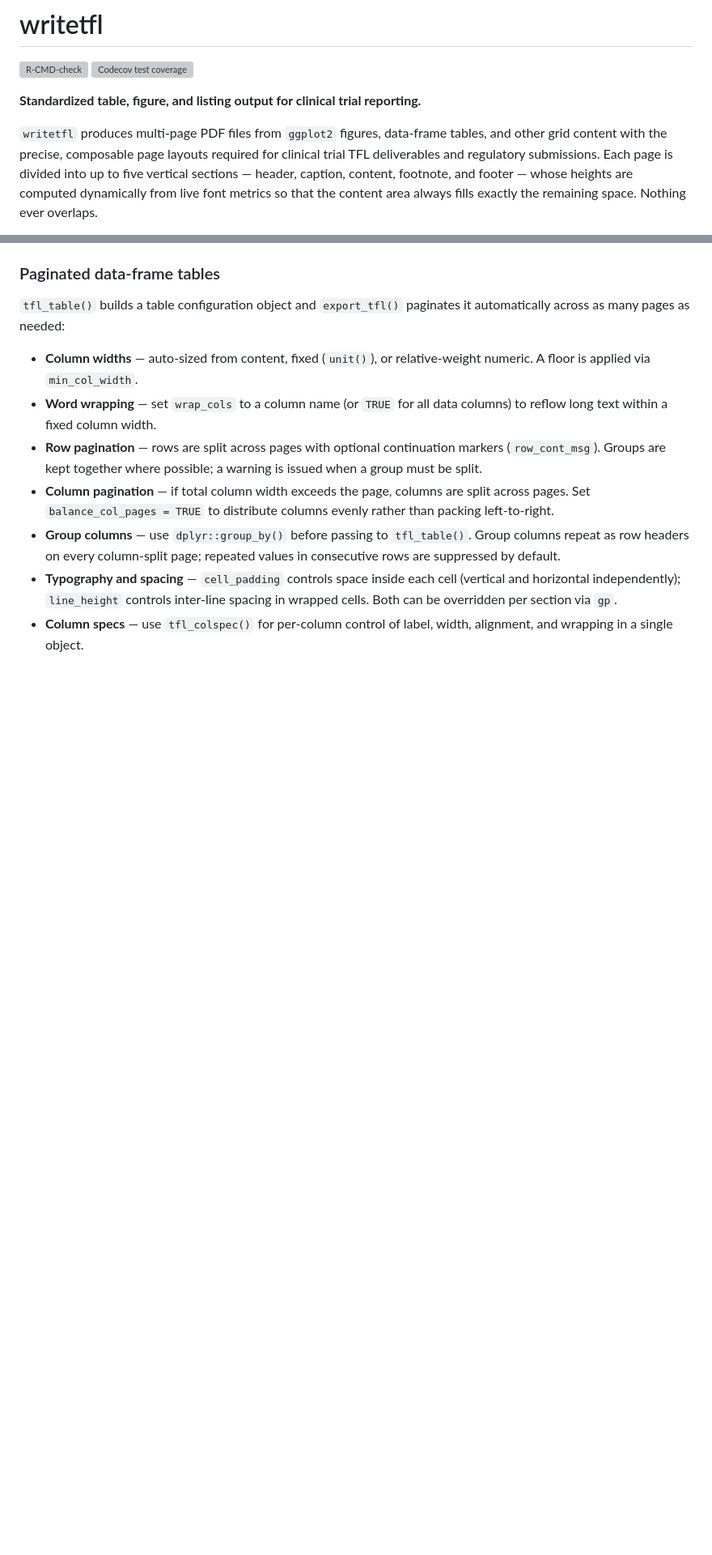
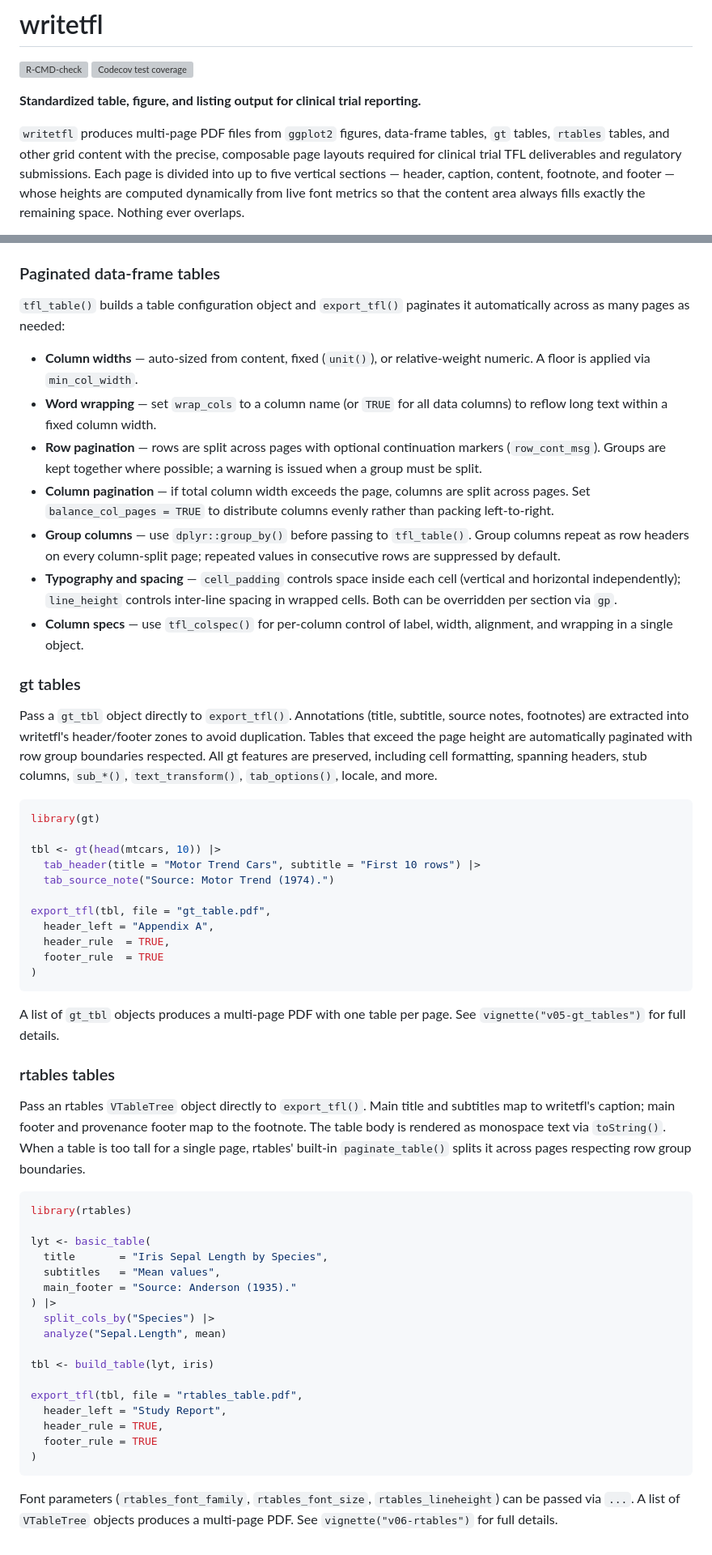
Before and after one commit to humanpred/writetfl, a Markdown page: README.md, 2 parts joined by grey strips. Shown at 81% size. Drawn GitHub-style; blank space fills up the shorter version; grey boxes are pictures that could not be loaded.

Commit message:
Add gt and rtables sections to README
Document gt_tbl and VTableTree support in the README with usage
examples and links to the corresponding vignettes.

Co-Authored-By: Claude Opus 4.6 <noreply@anthropic.com>

````diff
--- a/README.md
+++ b/README.md
@@ -8,8 +8,9 @@
 **Standardized table, figure, and listing output for clinical trial reporting.**
 
 `writetfl` produces multi-page PDF files from `ggplot2` figures, data-frame
-tables, and other grid content with the precise, composable page layouts
-required for clinical trial TFL deliverables and regulatory submissions. Each
+tables, `gt` tables, `rtables` tables, and other grid content with the precise,
+composable page layouts required for clinical trial TFL deliverables and
+regulatory submissions. Each
 page is divided into up to five vertical sections — header, caption, content,
 footnote, and footer — whose heights are computed dynamically from live font
 metrics so that the content area always fills exactly the remaining space.
@@ -293,3 +294,61 @@ it automatically across as many pages as needed:
   spacing in wrapped cells. Both can be overridden per section via `gp`.
 - **Column specs** — use `tfl_colspec()` for per-column control of label,
   width, alignment, and wrapping in a single object.
+
+### gt tables
+
+Pass a `gt_tbl` object directly to `export_tfl()`. Annotations (title,
+subtitle, source notes, footnotes) are extracted into writetfl's header/footer
+zones to avoid duplication. Tables that exceed the page height are automatically
+paginated with row group boundaries respected. All gt features are preserved,
+including cell formatting, spanning headers, stub columns, `sub_*()`,
+`text_transform()`, `tab_options()`, locale, and more.
+
+```r
+library(gt)
+
+tbl <- gt(head(mtcars, 10)) |>
+  tab_header(title = "Motor Trend Cars", subtitle = "First 10 rows") |>
+  tab_source_note("Source: Motor Trend (1974).")
+
+export_tfl(tbl, file = "gt_table.pdf",
+  header_left = "Appendix A",
+  header_rule  = TRUE,
+  footer_rule  = TRUE
+)
+```
+
+A list of `gt_tbl` objects produces a multi-page PDF with one table per page.
+See `vignette("v05-gt_tables")` for full details.
+
+### rtables tables
+
+Pass an rtables `VTableTree` object directly to `export_tfl()`. Main title and
+subtitles map to writetfl's caption; main footer and provenance footer map to
+the footnote. The table body is rendered as monospace text via `toString()`.
+When a table is too tall for a single page, rtables' built-in
+`paginate_table()` splits it across pages respecting row group boundaries.
+
+```r
+library(rtables)
+
+lyt <- basic_table(
+  title       = "Iris Sepal Length by Species",
+  subtitles   = "Mean values",
+  main_footer = "Source: Anderson (1935)."
+) |>
+  split_cols_by("Species") |>
+  analyze("Sepal.Length", mean)
+
+tbl <- build_table(lyt, iris)
+
+export_tfl(tbl, file = "rtables_table.pdf",
+  header_left = "Study Report",
+  header_rule = TRUE,
+  footer_rule = TRUE
+)
+```
+
+Font parameters (`rtables_font_family`, `rtables_font_size`,
+`rtables_lineheight`) can be passed via `...`. A list of `VTableTree` objects
+produces a multi-page PDF. See `vignette("v06-rtables")` for full details.
````
Also changed, not shown: other parts of README.md (+2 -2 lines).
